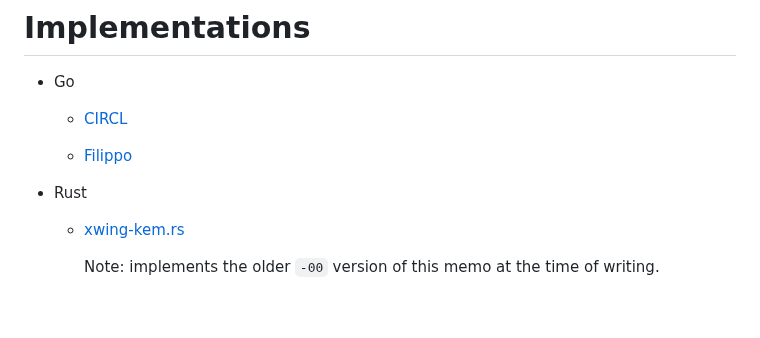
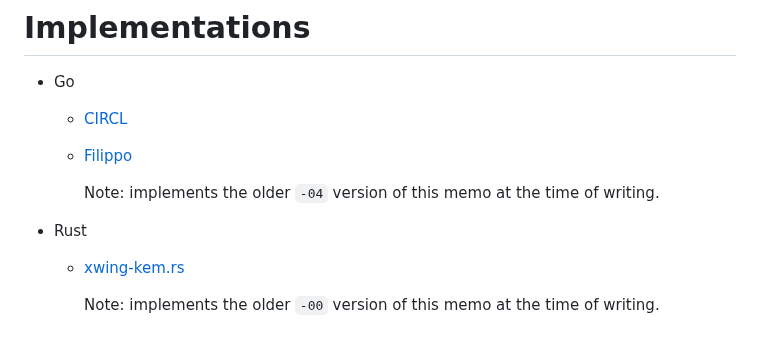
Before and after one commit to dconnolly/draft-connolly-cfrg-xwing-kem, a Markdown page: draft-connolly-cfrg-xwing-kem.md, the part around one of its changes. Rendered like a GitHub page; blank space fills up the shorter version.

Commit message:
Update implementation references

```diff
--- a/draft-connolly-cfrg-xwing-kem.md
+++ b/draft-connolly-cfrg-xwing-kem.md
@@ -598,5 +598,8 @@ in {{Section 6 of TLSIANA}}.
 
   - [Filippo](https://github.com/FiloSottile/mlkem768)
 
+    Note: implements the older `-04` version of this memo at the time of
+    writing.
+
 - Rust
 
```
Also changed, not shown: other parts of draft-connolly-cfrg-xwing-kem.md (+1 -1 lines).
